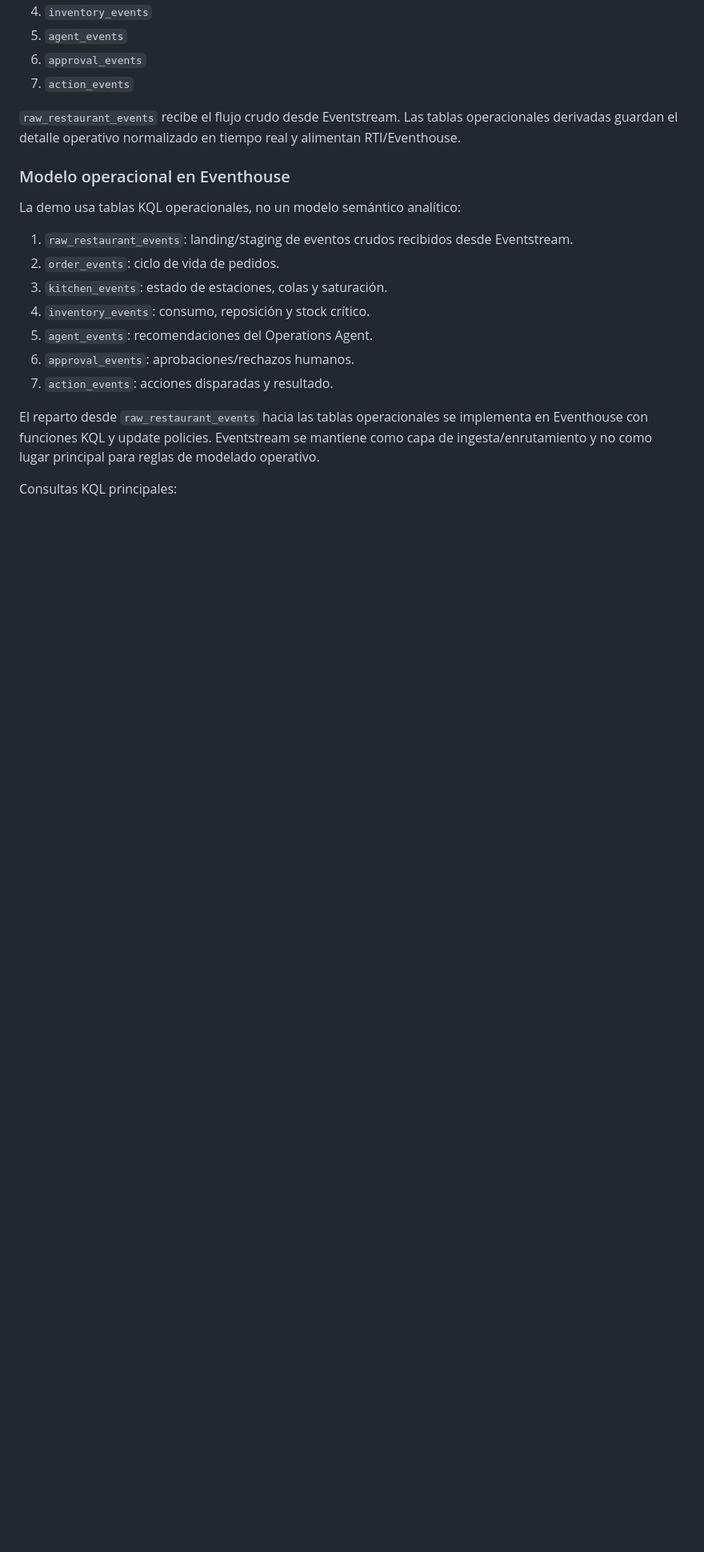
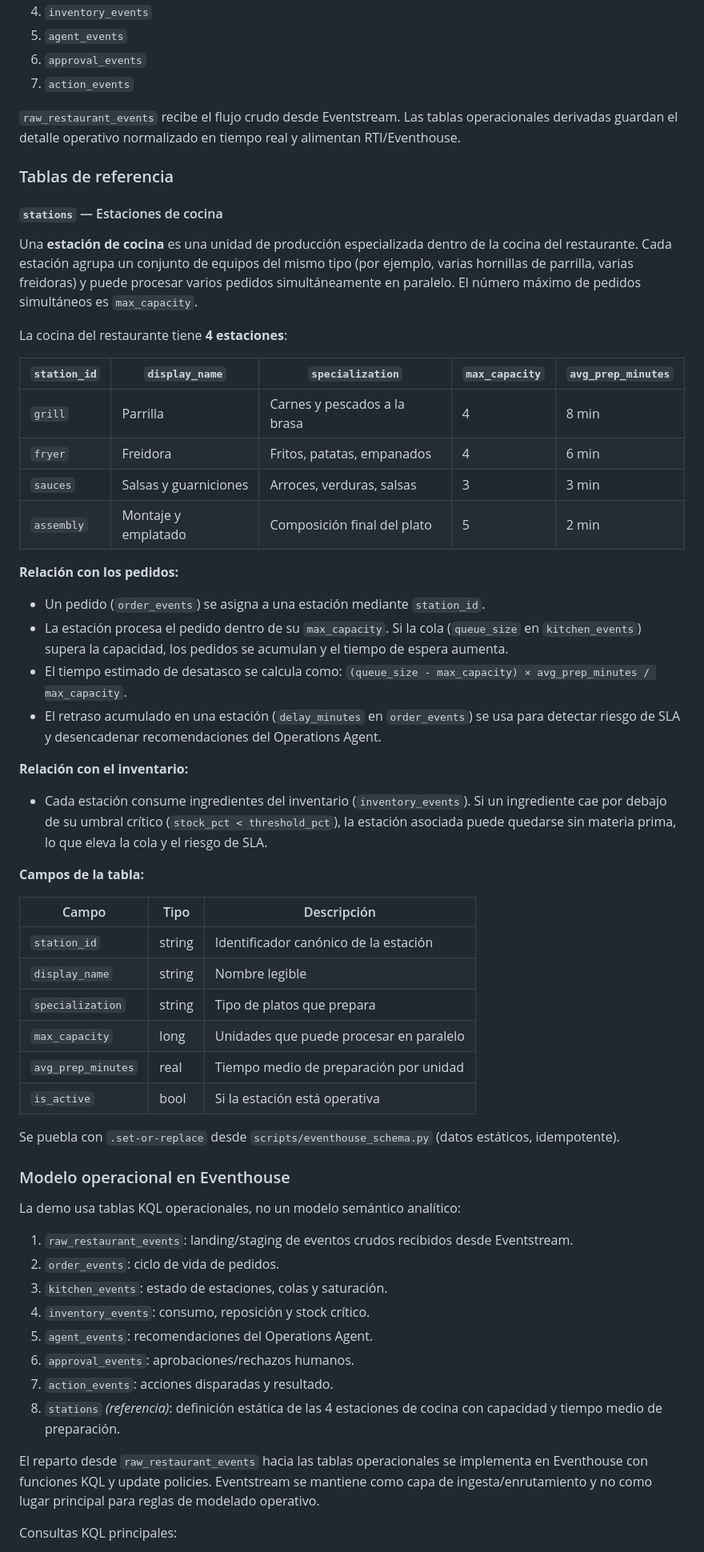
Before and after one commit to dataxbi/fabric-iq-restaurant, a Markdown page: specs/especificaciones.md, the part around the change. Shown at 80% size. Rendered like a GitHub page; blank space fills up the shorter version.

Commit message:
docs: enrich stations section with entity description and relationships
- Add kitchen station types (grill, fryer, sauces, assembly) with full table
- Explain max_capacity as parallel processing units (e.g. burners/griddles)
- Document relationship between stations, orders, and inventory
- Add drain-time formula for queue saturation analysis

Co-authored-by: Copilot <223556219+Copilot@users.noreply.github.com>

```diff
--- a/specs/especificaciones.md
+++ b/specs/especificaciones.md
@@ -72,6 +72,43 @@ Se usará **human-in-the-loop en Teams**:
 
 `raw_restaurant_events` recibe el flujo crudo desde Eventstream. Las tablas operacionales derivadas guardan el detalle operativo normalizado en tiempo real y alimentan RTI/Eventhouse.
 
+### Tablas de referencia
+
+#### `stations` — Estaciones de cocina
+
+Una **estación de cocina** es una unidad de producción especializada dentro de la cocina del restaurante. Cada estación agrupa un conjunto de equipos del mismo tipo (por ejemplo, varias hornillas de parrilla, varias freidoras) y puede procesar varios pedidos simultáneamente en paralelo. El número máximo de pedidos simultáneos es `max_capacity`.
+
+La cocina del restaurante tiene **4 estaciones**:
+
+| `station_id` | `display_name` | `specialization` | `max_capacity` | `avg_prep_minutes` |
+|---|---|---|---|---|
+| `grill` | Parrilla | Carnes y pescados a la brasa | 4 | 8 min |
+| `fryer` | Freidora | Fritos, patatas, empanados | 4 | 6 min |
+| `sauces` | Salsas y guarniciones | Arroces, verduras, salsas | 3 | 3 min |
+| `assembly` | Montaje y emplatado | Composición final del plato | 5 | 2 min |
+
+**Relación con los pedidos:**
+- Un pedido (`order_events`) se asigna a una estación mediante `station_id`.
+- La estación procesa el pedido dentro de su `max_capacity`. Si la cola (`queue_size` en `kitchen_events`) supera la capacidad, los pedidos se acumulan y el tiempo de espera aumenta.
+- El tiempo estimado de desatasco se calcula como: `(queue_size - max_capacity) × avg_prep_minutes / max_capacity`.
+- El retraso acumulado en una estación (`delay_minutes` en `order_events`) se usa para detectar riesgo de SLA y desencadenar recomendaciones del Operations Agent.
+
+**Relación con el inventario:**
+- Cada estación consume ingredientes del inventario (`inventory_events`). Si un ingrediente cae por debajo de su umbral crítico (`stock_pct < threshold_pct`), la estación asociada puede quedarse sin materia prima, lo que eleva la cola y el riesgo de SLA.
+
+**Campos de la tabla:**
+
+| Campo | Tipo | Descripción |
+|-------|------|-------------|
+| `station_id` | string | Identificador canónico de la estación |
+| `display_name` | string | Nombre legible |
+| `specialization` | string | Tipo de platos que prepara |
+| `max_capacity` | long | Unidades que puede procesar en paralelo |
+| `avg_prep_minutes` | real | Tiempo medio de preparación por unidad |
+| `is_active` | bool | Si la estación está operativa |
+
+Se puebla con `.set-or-replace` desde `scripts/eventhouse_schema.py` (datos estáticos, idempotente).
+
 ### Modelo operacional en Eventhouse
 
 La demo usa tablas KQL operacionales, no un modelo semántico analítico:
@@ -83,6 +120,7 @@ La demo usa tablas KQL operacionales, no un modelo semántico analítico:
 5. `agent_events`: recomendaciones del Operations Agent.
 6. `approval_events`: aprobaciones/rechazos humanos.
 7. `action_events`: acciones disparadas y resultado.
+8. `stations` *(referencia)*: definición estática de las 4 estaciones de cocina con capacidad y tiempo medio de preparación.
 
 El reparto desde `raw_restaurant_events` hacia las tablas operacionales se implementa en Eventhouse con funciones KQL y update policies. Eventstream se mantiene como capa de ingesta/enrutamiento y no como lugar principal para reglas de modelado operativo.
 
```
